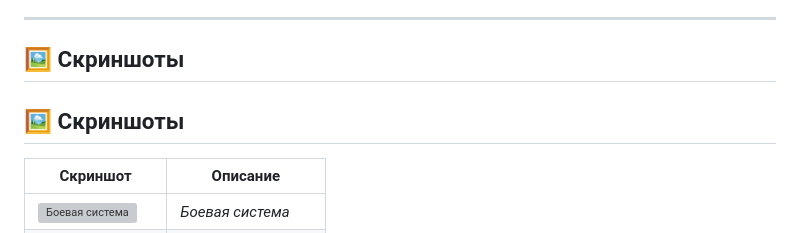
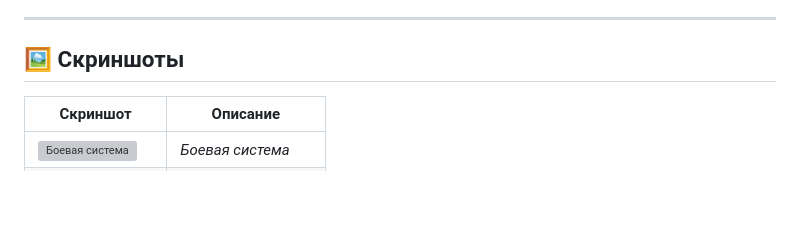
Before and after one commit to sascrystal/GoidaGames, a Markdown page: README.md, the part around the change. GitHub-like rendering; blank space fills up the shorter version; grey boxes are pictures that could not be loaded.

```diff
--- a/README.md
+++ b/README.md
@@ -62,8 +62,6 @@
 
 ## 🖼 Скриншоты
 
-## 🖼 Скриншоты
-
 | Скриншот | Описание |
 |----------|----------|
 | ![Боевая система](assets/screenshots/screenshot3.jpg) | *Боевая система* |
```
